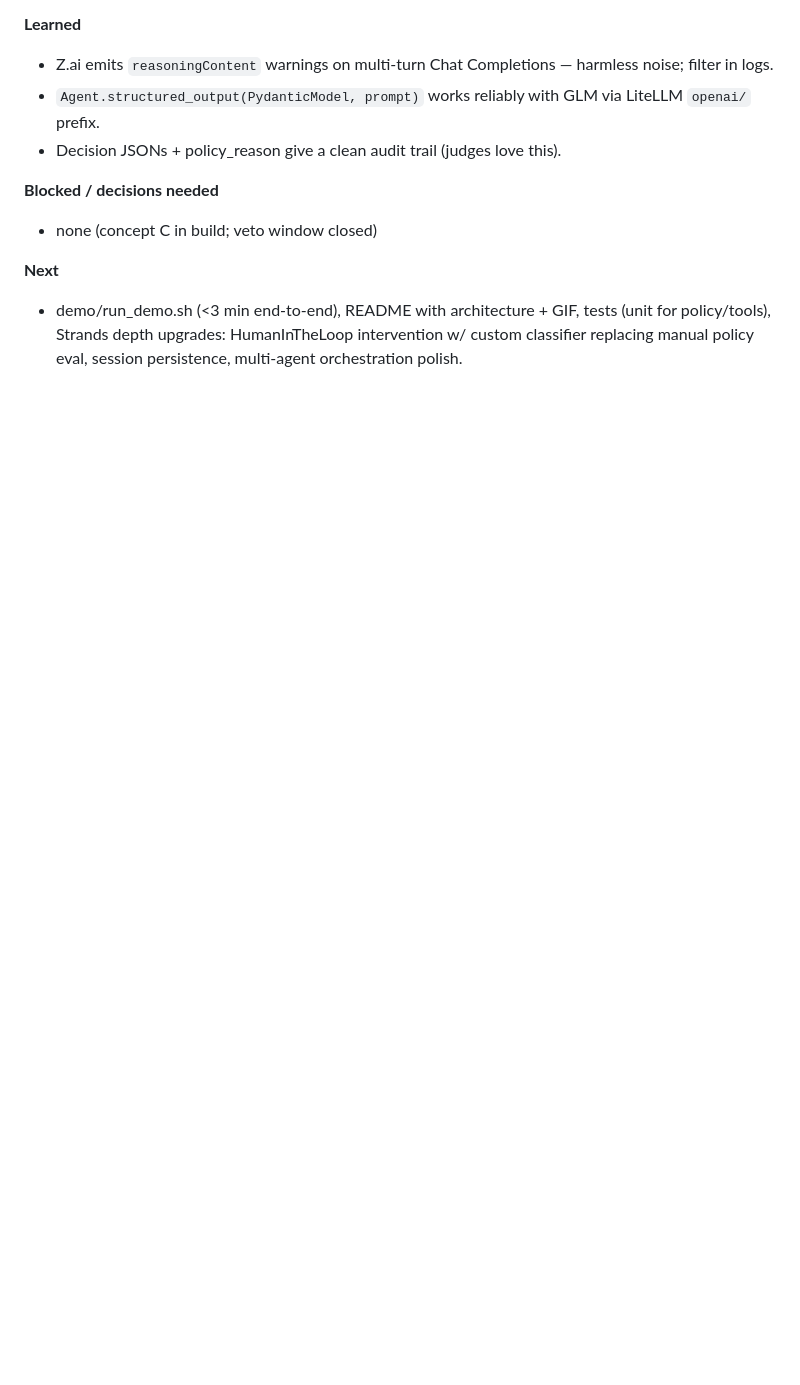
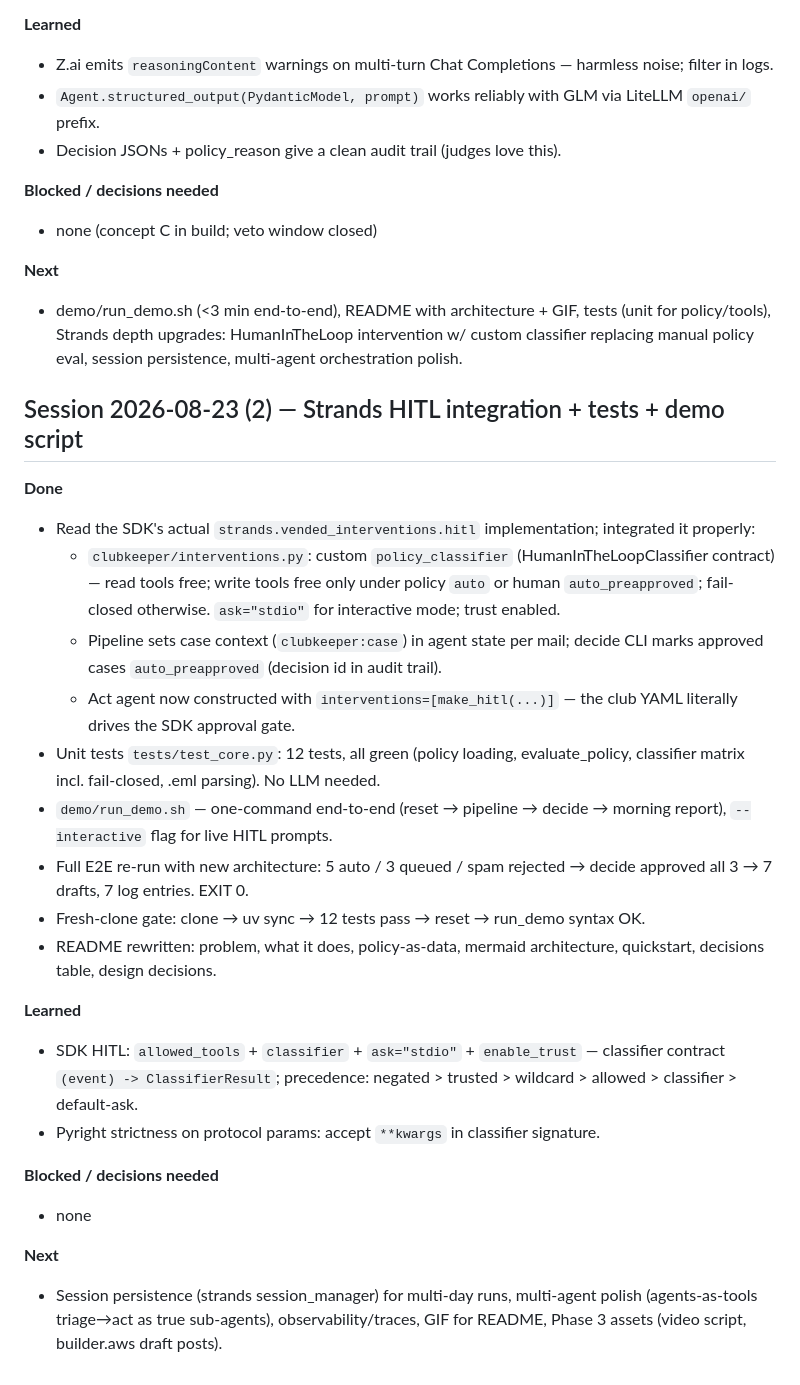
Before and after one commit to derKosi/clubsteward, a Markdown page: PROGRESS.md, the part around the change. Rendered like a GitHub page; blank space fills up the shorter version.

Commit message:
progress log session 2

```diff
--- a/PROGRESS.md
+++ b/PROGRESS.md
@@ -63,3 +63,26 @@
 
 **Next**
 - demo/run_demo.sh (<3 min end-to-end), README with architecture + GIF, tests (unit for policy/tools), Strands depth upgrades: HumanInTheLoop intervention w/ custom classifier replacing manual policy eval, session persistence, multi-agent orchestration polish.
+
+## Session 2026-08-23 (2) — Strands HITL integration + tests + demo script
+
+**Done**
+- Read the SDK's actual `strands.vended_interventions.hitl` implementation; integrated it properly:
+  - `clubkeeper/interventions.py`: custom `policy_classifier` (HumanInTheLoopClassifier contract) — read tools free; write tools free only under policy `auto` or human `auto_preapproved`; fail-closed otherwise. `ask="stdio"` for interactive mode; trust enabled.
+  - Pipeline sets case context (`clubkeeper:case`) in agent state per mail; decide CLI marks approved cases `auto_preapproved` (decision id in audit trail).
+  - Act agent now constructed with `interventions=[make_hitl(...)]` — the club YAML literally drives the SDK approval gate.
+- Unit tests `tests/test_core.py`: 12 tests, all green (policy loading, evaluate_policy, classifier matrix incl. fail-closed, .eml parsing). No LLM needed.
+- `demo/run_demo.sh` — one-command end-to-end (reset → pipeline → decide → morning report), `--interactive` flag for live HITL prompts.
+- Full E2E re-run with new architecture: 5 auto / 3 queued / spam rejected → decide approved all 3 → 7 drafts, 7 log entries. EXIT 0.
+- Fresh-clone gate: clone → uv sync → 12 tests pass → reset → run_demo syntax OK.
+- README rewritten: problem, what it does, policy-as-data, mermaid architecture, quickstart, decisions table, design decisions.
+
+**Learned**
+- SDK HITL: `allowed_tools` + `classifier` + `ask="stdio"` + `enable_trust` — classifier contract `(event) -> ClassifierResult`; precedence: negated > trusted > wildcard > allowed > classifier > default-ask.
+- Pyright strictness on protocol params: accept `**kwargs` in classifier signature.
+
+**Blocked / decisions needed**
+- none
+
+**Next**
+- Session persistence (strands session_manager) for multi-day runs, multi-agent polish (agents-as-tools triage→act as true sub-agents), observability/traces, GIF for README, Phase 3 assets (video script, builder.aws draft posts).
```
